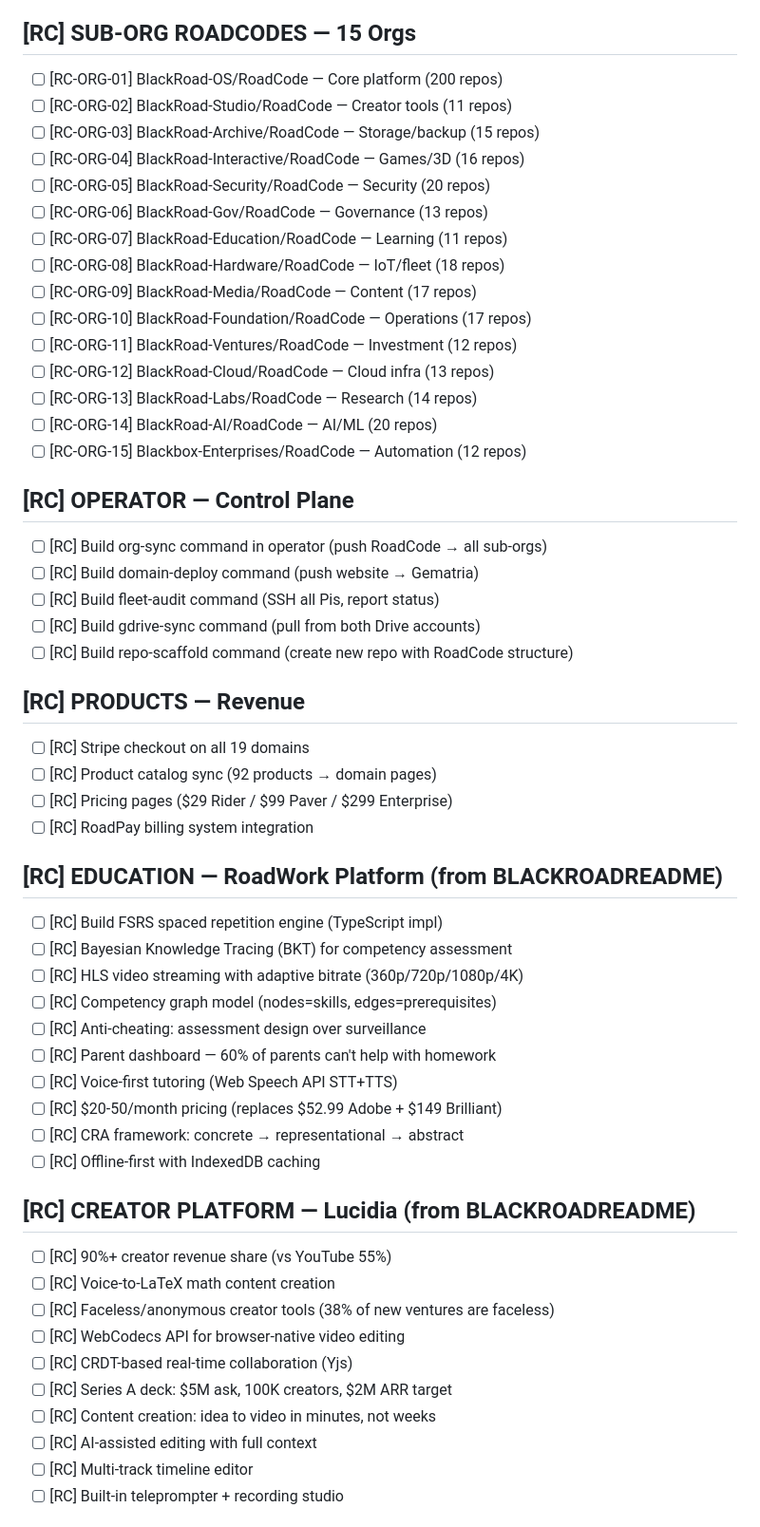
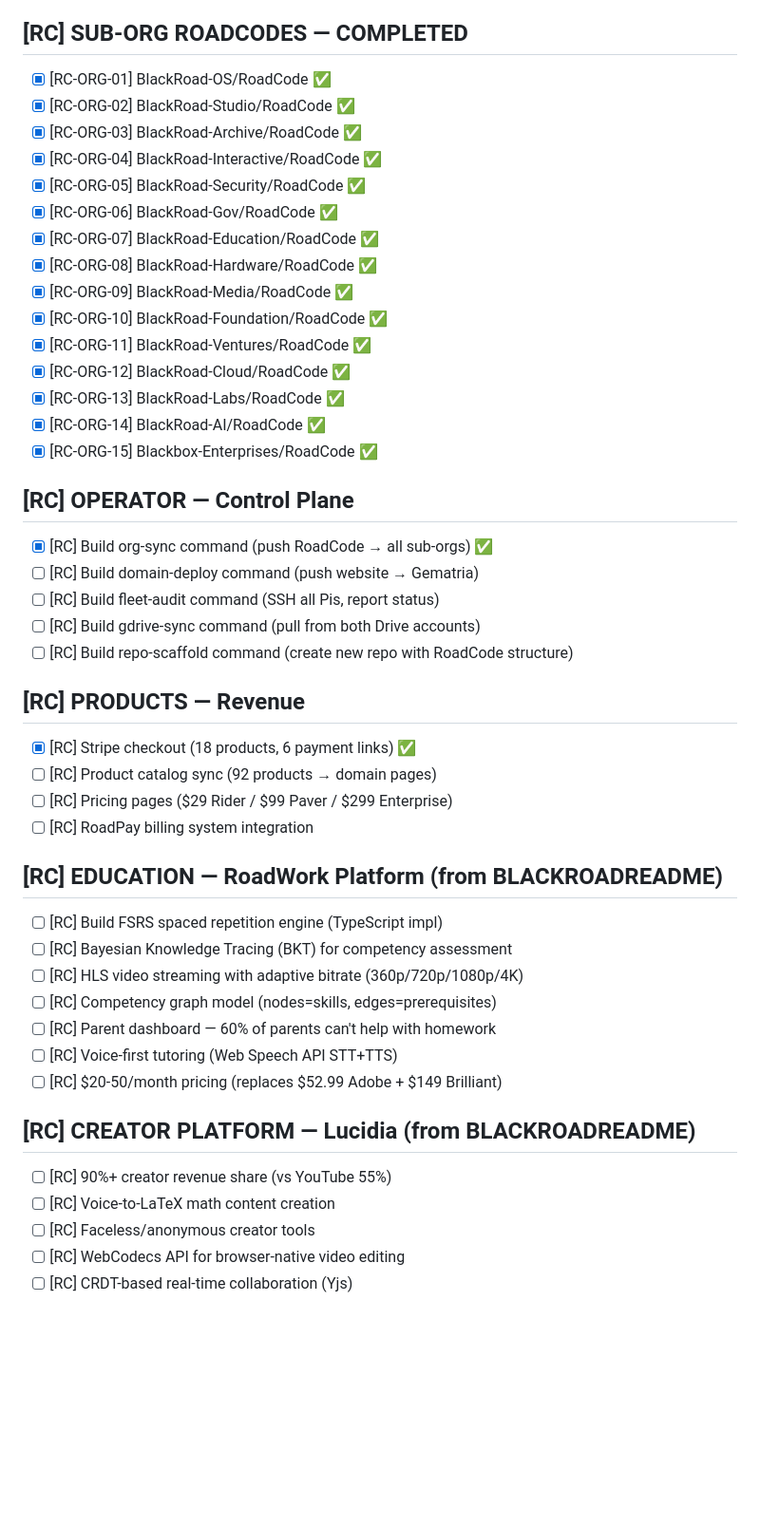
Before and after one commit to BlackRoad-OS-Inc/RoadCode, a Markdown page: TODO.md, the part around one of its changes. Shown at 95% size. Drawn GitHub-style; blank space fills up the shorter version.

```diff
--- a/TODO.md
+++ b/TODO.md
@@ -31,32 +47,32 @@
 - [ ] [RC-18] roadcoin.io — Creator payments
 - [ ] [RC-19] blackboxprogramming.io — Dev tools / co-coding
 
-## [RC] SUB-ORG ROADCODES — 15 Orgs
-- [ ] [RC-ORG-01] BlackRoad-OS/RoadCode — Core platform (200 repos)
-- [ ] [RC-ORG-02] BlackRoad-Studio/RoadCode — Creator tools (11 repos)
-- [ ] [RC-ORG-03] BlackRoad-Archive/RoadCode — Storage/backup (15 repos)
-- [ ] [RC-ORG-04] BlackRoad-Interactive/RoadCode — Games/3D (16 repos)
-- [ ] [RC-ORG-05] BlackRoad-Security/RoadCode — Security (20 repos)
-- [ ] [RC-ORG-06] BlackRoad-Gov/RoadCode — Governance (13 repos)
-- [ ] [RC-ORG-07] BlackRoad-Education/RoadCode — Learning (11 repos)
-- [ ] [RC-ORG-08] BlackRoad-Hardware/RoadCode — IoT/fleet (18 repos)
-- [ ] [RC-ORG-09] BlackRoad-Media/RoadCode — Content (17 repos)
-- [ ] [RC-ORG-10] BlackRoad-Foundation/RoadCode — Operations (17 repos)
-- [ ] [RC-ORG-11] BlackRoad-Ventures/RoadCode — Investment (12 repos)
-- [ ] [RC-ORG-12] BlackRoad-Cloud/RoadCode — Cloud infra (13 repos)
-- [ ] [RC-ORG-13] BlackRoad-Labs/RoadCode — Research (14 repos)
-- [ ] [RC-ORG-14] BlackRoad-AI/RoadCode — AI/ML (20 repos)
-- [ ] [RC-ORG-15] Blackbox-Enterprises/RoadCode — Automation (12 repos)
+## [RC] SUB-ORG ROADCODES — COMPLETED
+- [x] [RC-ORG-01] BlackRoad-OS/RoadCode ✅
+- [x] [RC-ORG-02] BlackRoad-Studio/RoadCode ✅
+- [x] [RC-ORG-03] BlackRoad-Archive/RoadCode ✅
+- [x] [RC-ORG-04] BlackRoad-Interactive/RoadCode ✅
+- [x] [RC-ORG-05] BlackRoad-Security/RoadCode ✅
+- [x] [RC-ORG-06] BlackRoad-Gov/RoadCode ✅
+- [x] [RC-ORG-07] BlackRoad-Education/RoadCode ✅
+- [x] [RC-ORG-08] BlackRoad-Hardware/RoadCode ✅
+- [x] [RC-ORG-09] BlackRoad-Media/RoadCode ✅
+- [x] [RC-ORG-10] BlackRoad-Foundation/RoadCode ✅
+- [x] [RC-ORG-11] BlackRoad-Ventures/RoadCode ✅
+- [x] [RC-ORG-12] BlackRoad-Cloud/RoadCode ✅
+- [x] [RC-ORG-13] BlackRoad-Labs/RoadCode ✅
+- [x] [RC-ORG-14] BlackRoad-AI/RoadCode ✅
+- [x] [RC-ORG-15] Blackbox-Enterprises/RoadCode ✅
 
 ## [RC] OPERATOR — Control Plane
-- [ ] [RC] Build org-sync command in operator (push RoadCode → all sub-orgs)
+- [x] [RC] Build org-sync command (push RoadCode → all sub-orgs) ✅
 - [ ] [RC] Build domain-deploy command (push website → Gematria)
 - [ ] [RC] Build fleet-audit command (SSH all Pis, report status)
 - [ ] [RC] Build gdrive-sync command (pull from both Drive accounts)
 - [ ] [RC] Build repo-scaffold command (create new repo with RoadCode structure)
 
 ## [RC] PRODUCTS — Revenue
-- [ ] [RC] Stripe checkout on all 19 domains
+- [x] [RC] Stripe checkout (18 products, 6 payment links) ✅
 - [ ] [RC] Product catalog sync (92 products → domain pages)
 - [ ] [RC] Pricing pages ($29 Rider / $99 Paver / $299 Enterprise)
 - [ ] [RC] RoadPay billing system integration
@@ -66,22 +82,14 @@
 - [ ] [RC] Bayesian Knowledge Tracing (BKT) for competency assessment
 - [ ] [RC] HLS video streaming with adaptive bitrate (360p/720p/1080p/4K)
 - [ ] [RC] Competency graph model (nodes=skills, edges=prerequisites)
-- [ ] [RC] Anti-cheating: assessment design over surveillance
 - [ ] [RC] Parent dashboard — 60% of parents can't help with homework
 - [ ] [RC] Voice-first tutoring (Web Speech API STT+TTS)
 - [ ] [RC] $20-50/month pricing (replaces $52.99 Adobe + $149 Brilliant)
-- [ ] [RC] CRA framework: concrete → representational → abstract
-- [ ] [RC] Offline-first with IndexedDB caching
 
 ## [RC] CREATOR PLATFORM — Lucidia (from BLACKROADREADME)
 - [ ] [RC] 90%+ creator revenue share (vs YouTube 55%)
 - [ ] [RC] Voice-to-LaTeX math content creation
-- [ ] [RC] Faceless/anonymous creator tools (38% of new ventures are faceless)
+- [ ] [RC] Faceless/anonymous creator tools
 - [ ] [RC] WebCodecs API for browser-native video editing
 - [ ] [RC] CRDT-based real-time collaboration (Yjs)
-- [ ] [RC] Series A deck: $5M ask, 100K creators, $2M ARR target
-- [ ] [RC] Content creation: idea to video in minutes, not weeks
-- [ ] [RC] AI-assisted editing with full context
-- [ ] [RC] Multi-track timeline editor
-- [ ] [RC] Built-in teleprompter + recording studio
 
```
Also changed, not shown: other parts of TODO.md (+26 -104 lines).
